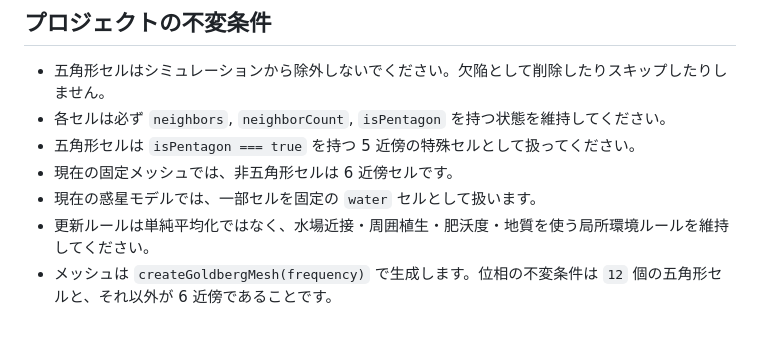
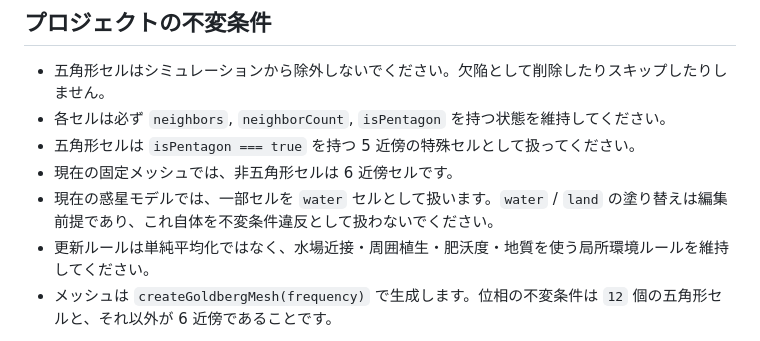
Before and after one commit to novogrammer/goldberg-cell-sim-study, a Markdown page: AGENTS.md, the part around the change. Rendered like a GitHub page.

Commit message:
誤解を生みやすい表現を変更

```diff
--- a/AGENTS.md
+++ b/AGENTS.md
@@ -16,7 +16,7 @@
 - 各セルは必ず `neighbors`, `neighborCount`, `isPentagon` を持つ状態を維持してください。
 - 五角形セルは `isPentagon === true` を持つ 5 近傍の特殊セルとして扱ってください。
 - 現在の固定メッシュでは、非五角形セルは 6 近傍セルです。
-- 現在の惑星モデルでは、一部セルを固定の `water` セルとして扱います。
+- 現在の惑星モデルでは、一部セルを `water` セルとして扱います。`water` / `land` の塗り替えは編集前提であり、これ自体を不変条件違反として扱わないでください。
 - 更新ルールは単純平均化ではなく、水場近接・周囲植生・肥沃度・地質を使う局所環境ルールを維持してください。
 - メッシュは `createGoldbergMesh(frequency)` で生成します。位相の不変条件は `12` 個の五角形セルと、それ以外が 6 近傍であることです。
 
```
